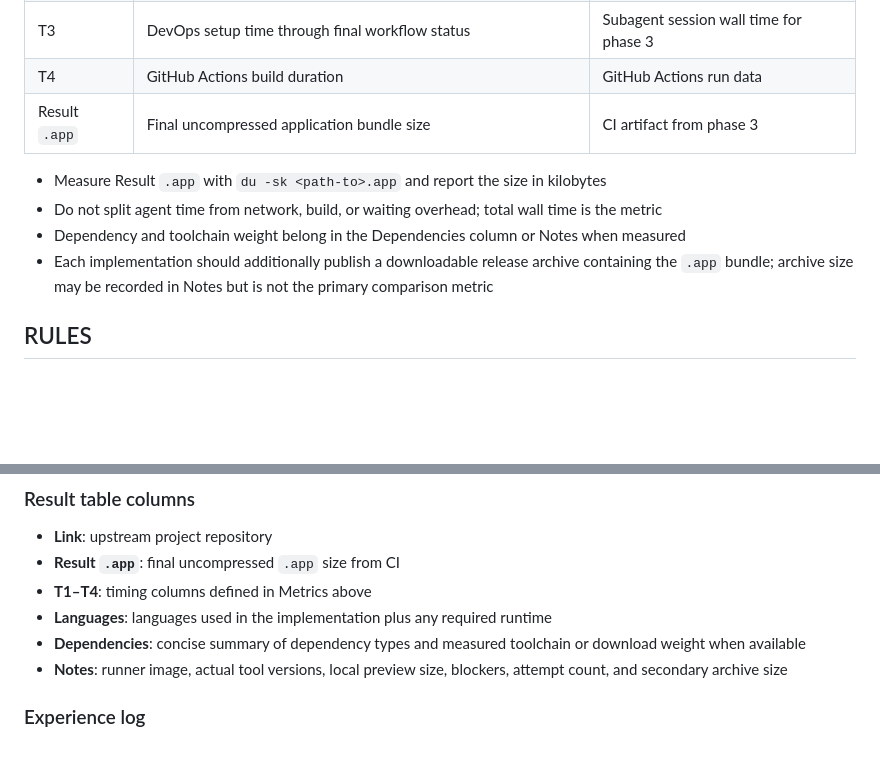
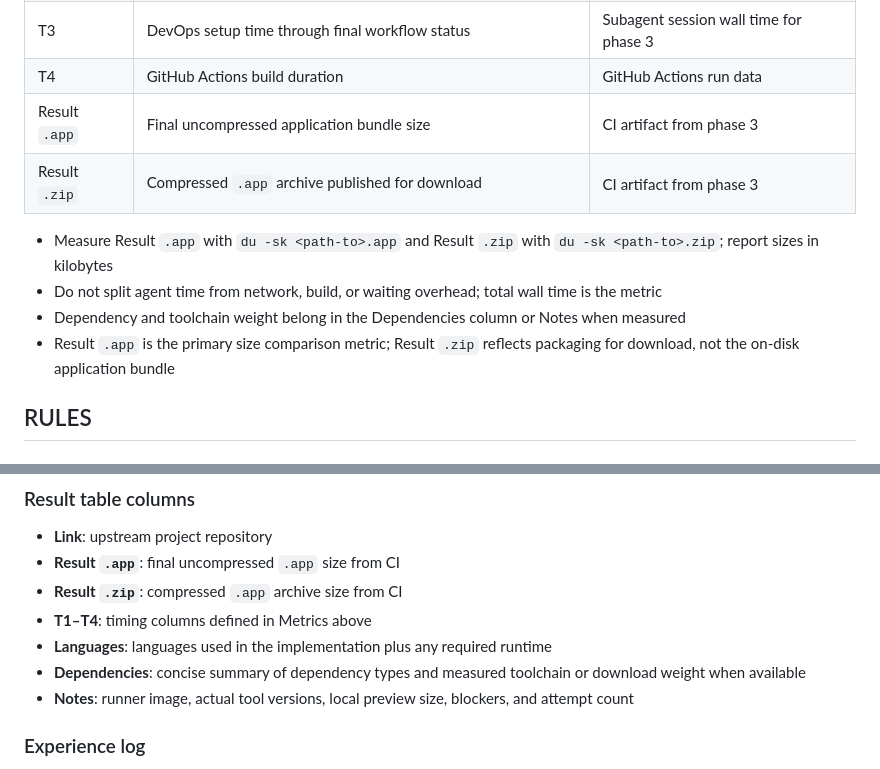
Before and after one commit to my-prj/webview-hello-world-compare, a Markdown page: README.md, 2 parts joined by grey strips. Drawn GitHub-style; blank space fills up the shorter version.

```diff
--- a/README.md
+++ b/README.md
@@ -27,11 +27,12 @@ Measure these objective values for every slug:
 | T3 | DevOps setup time through final workflow status | Subagent session wall time for phase 3 |
 | T4 | GitHub Actions build duration | GitHub Actions run data |
 | Result `.app` | Final uncompressed application bundle size | CI artifact from phase 3 |
+| Result `.zip` | Compressed `.app` archive published for download | CI artifact from phase 3 |
 
-- Measure Result `.app` with `du -sk <path-to>.app` and report the size in kilobytes
+- Measure Result `.app` with `du -sk <path-to>.app` and Result `.zip` with `du -sk <path-to>.zip`; report sizes in kilobytes
 - Do not split agent time from network, build, or waiting overhead; total wall time is the metric
 - Dependency and toolchain weight belong in the Dependencies column or Notes when measured
-- Each implementation should additionally publish a downloadable release archive containing the `.app` bundle; archive size may be recorded in Notes but is not the primary comparison metric
+- Result `.app` is the primary size comparison metric; Result `.zip` reflects packaging for download, not the on-disk application bundle
 
 ## RULES
 
@@ -108,10 +109,11 @@ Run three subagents per slug, in order. Start the next slug only after all three
 
 - **Link**: upstream project repository
 - **Result `.app`**: final uncompressed `.app` size from CI
+- **Result `.zip`**: compressed `.app` archive size from CI
 - **T1–T4**: timing columns defined in Metrics above
 - **Languages**: languages used in the implementation plus any required runtime
 - **Dependencies**: concise summary of dependency types and measured toolchain or download weight when available
-- **Notes**: runner image, actual tool versions, local preview size, blockers, attempt count, and secondary archive size
+- **Notes**: runner image, actual tool versions, local preview size, blockers, and attempt count
 
 ### Experience log
 
```
Also changed, not shown: other parts of README.md (+7 -7 lines).
